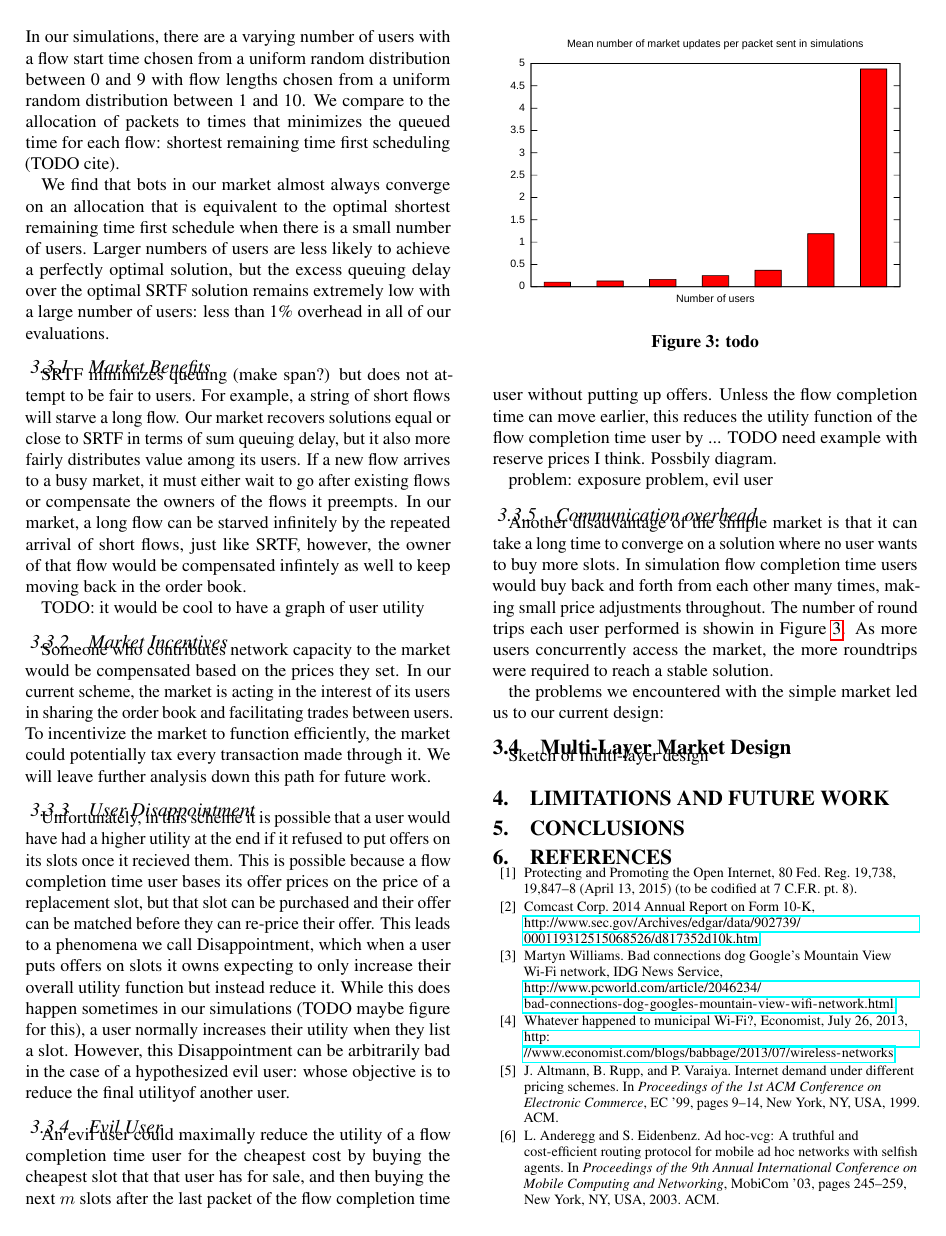
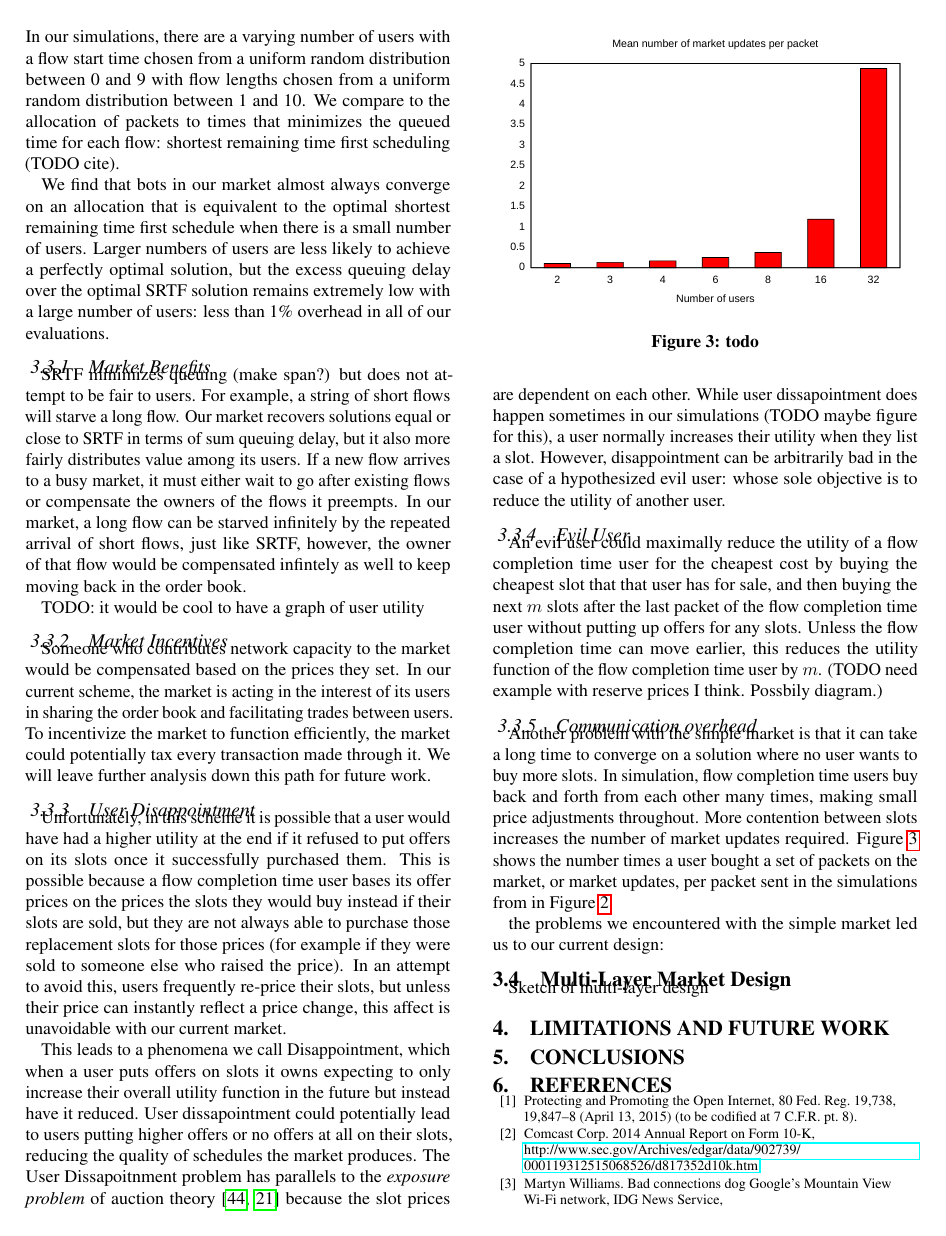
Before and after one commit to keithw/sin-hotnets15, a LaTeX document (sin.tex, which reads market.tex, sin.bib): page 4 of 6. Compiled offline with pdfLaTeX.

Commit message:
more text, improved market updates plot, added to bib

```diff
--- a/market.tex
+++ b/market.tex
@@ -63,15 +63,16 @@ In our current scheme, the market is acting in the interest of its users in shar
 To incentivize the market to function efficiently, the market could potentially tax every transaction made through it. We will leave further analysis down this path for future work.
 
 \subsubsection{User Disappointment}
-Unfortunately, in this scheme it is possible that a user would have had a higher utility at the end if it refused to put offers on its slots once it recieved them.
-This is possible because a flow completion time user bases its offer prices on the price of a replacement slot, but that slot can be purchased and their offer can be matched before they can re-price their offer.
-This leads to a phenomena we call Disappointment, which when a user puts offers on slots it owns expecting to only increase their overall utility function but instead reduce it.
-While this does happen sometimes in our simulations (TODO maybe figure for this), a user normally increases their utility when they list a slot.
-However, this Disappointment can be arbitrarily bad in the case of a hypothesized evil user: whose objective is to reduce the final utilityof another user.
+Unfortunately, in this scheme it is possible that a user would have had a higher utility at the end if it refused to put offers on its slots once it successfully purchased them.
+This is possible because a flow completion time user bases its offer prices on the prices the slots they would buy instead if their slots are sold, but they are not always able to purchase those replacement slots for those prices (for example if they were sold to someone else who raised the price). In an attempt to avoid this, users frequently re-price their slots, but unless their price can instantly reflect a price change, this affect is unavoidable with our current market.
+%replacement slot, but if cost of that replacement slot goes up that slot can be purchased and their offer can be matched before they can re-price their offer.
+
+This leads to a phenomena we call Disappointment, which when a user puts offers on slots it owns expecting to only increase their overall utility function in the future but instead have it reduced. User dissapointment could potentially lead to users putting higher offers or no offers at all on their slots, reducing the quality of schedules the market produces.
+The User Dissapoitnment problem has parallels to the \emph{exposure problem} of auction theory \cite{milgrom00, englmaier06} because the slot prices are dependent on each other.
+While user dissapointment does happen sometimes in our simulations (TODO maybe figure for this), a user normally increases their utility when they list a slot.
+However, disappointment can be arbitrarily bad in the case of a hypothesized evil user: whose sole objective is to reduce the utility of another user.
 \subsubsection{Evil User}
-An evil user could maximally reduce the utility of a flow completion time user for the cheapest cost by buying the cheapest slot that that user has for sale, and then buying the next $m$ slots after the last packet of the flow completion time user without putting up offers. Unless the flow completion time can move earlier, this reduces the utility function of the flow completion time user by ... TODO need example with reserve prices I think. Possbily diagram.
-
-problem: exposure problem, evil user
+An evil user could maximally reduce the utility of a flow completion time user for the cheapest cost by buying the cheapest slot that that user has for sale, and then buying the next $m$ slots after the last packet of the flow completion time user without putting up offers for any slots. Unless the flow completion time can move earlier, this reduces the utility function of the flow completion time user by $m$. (TODO need example with reserve prices I think. Possbily diagram.)
 
 \subsubsection{Communication overhead}
 
@@ -81,7 +82,8 @@ problem: exposure problem, evil user
 \label{f:num_market_updates}
 \end{figure}
 
-Another disadvantage of the simple market is that it can take a long time to converge on a solution where no user wants to buy more slots. In simulation flow completion time users would buy back and forth from each other many times, making small price adjustments throughout. The number of round trips each user performed is showin in Figure~\ref{f:num_market_updates}. As more users concurrently access the market, the more roundtrips were required to reach a stable solution.
+Another problem with the simple market is that it can take a long time to converge on a solution where no user wants to buy more slots. In simulation, flow completion time users buy back and forth from each other many times, making small price adjustments throughout. More contention between slots increases the number of market updates required.
+Figure~\ref{f:num_market_updates} shows the number times a user bought a set of packets on the market, or market updates, per packet sent in the simulations from in Figure~\ref{f:delay_over_srtf}.
 
 
 the problems we encountered with the simple market led us to our current design:
--- a/sin.bib
+++ b/sin.bib
@@ -1026,0 +1049,4 @@ key={02pcworld}
+  number={1782},
+  abstract={Multi-unit auctions are sometimes plagued by the so-called exposure problem. In this paper, we analyze a simple game called the ‘chopstick auction’ in which bidders are confronted with the exposure problem. We do so both in theory and in a laboratory experiment. In theory, the chopstick auction has an efficient equilibrium and is revenue equivalent with the second-price sealed-bid auction in which the exposure problem is not present. In the experiment, however, we find that the chopstick auction is less efficient than the second-price sealed-bid auction and that it yields more [the same] revenue if bidders are inexperienced [experienced].},
+  keywords={chopstick auction; exposure problem; laboratory experiment; second-price sealed-bid auction},
+}
```
Also changed, not shown: plots/num_market_updates.pdf, plots/num_market_updates.svg, sin.bib (22 more changed lines), 2 other files.
